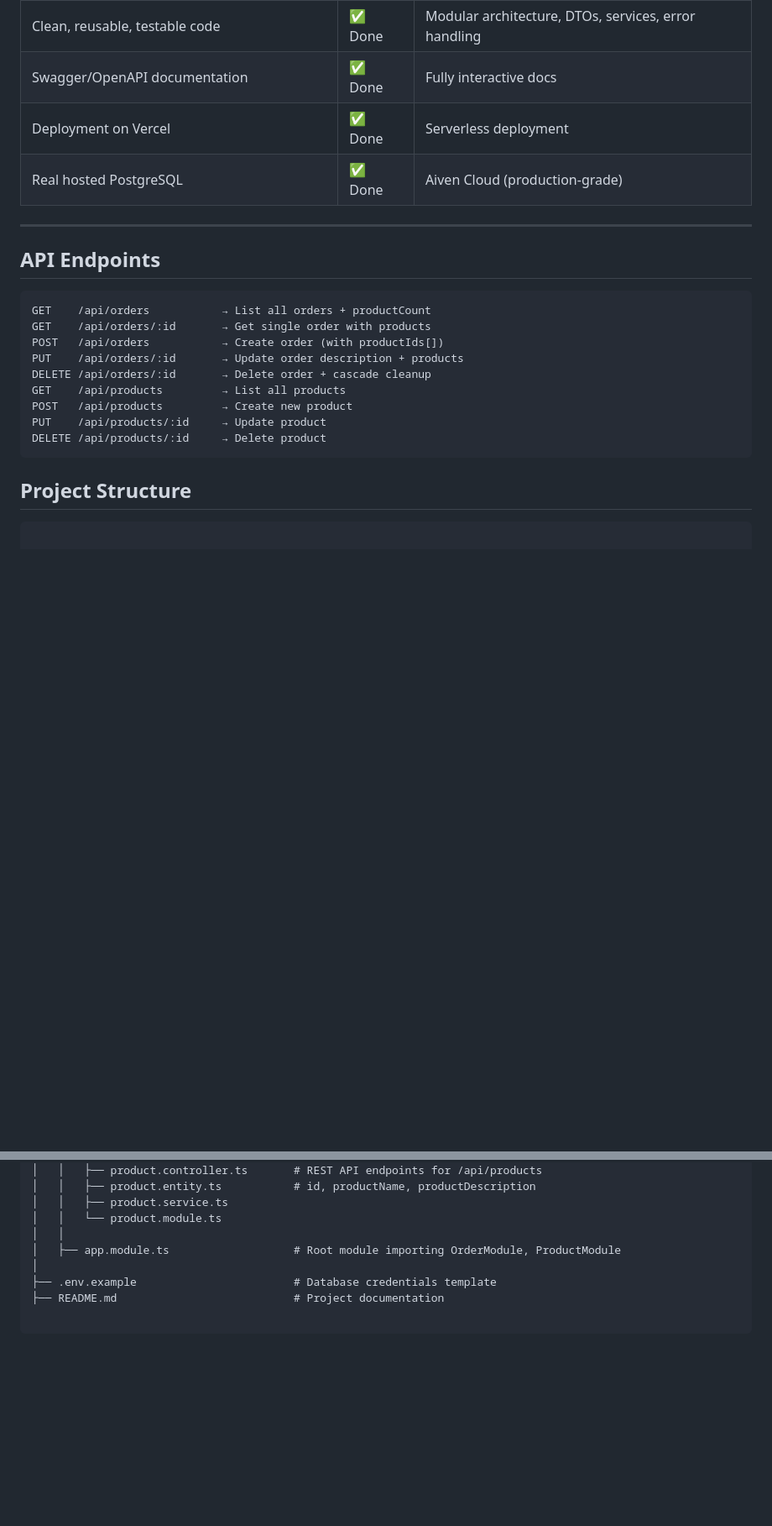
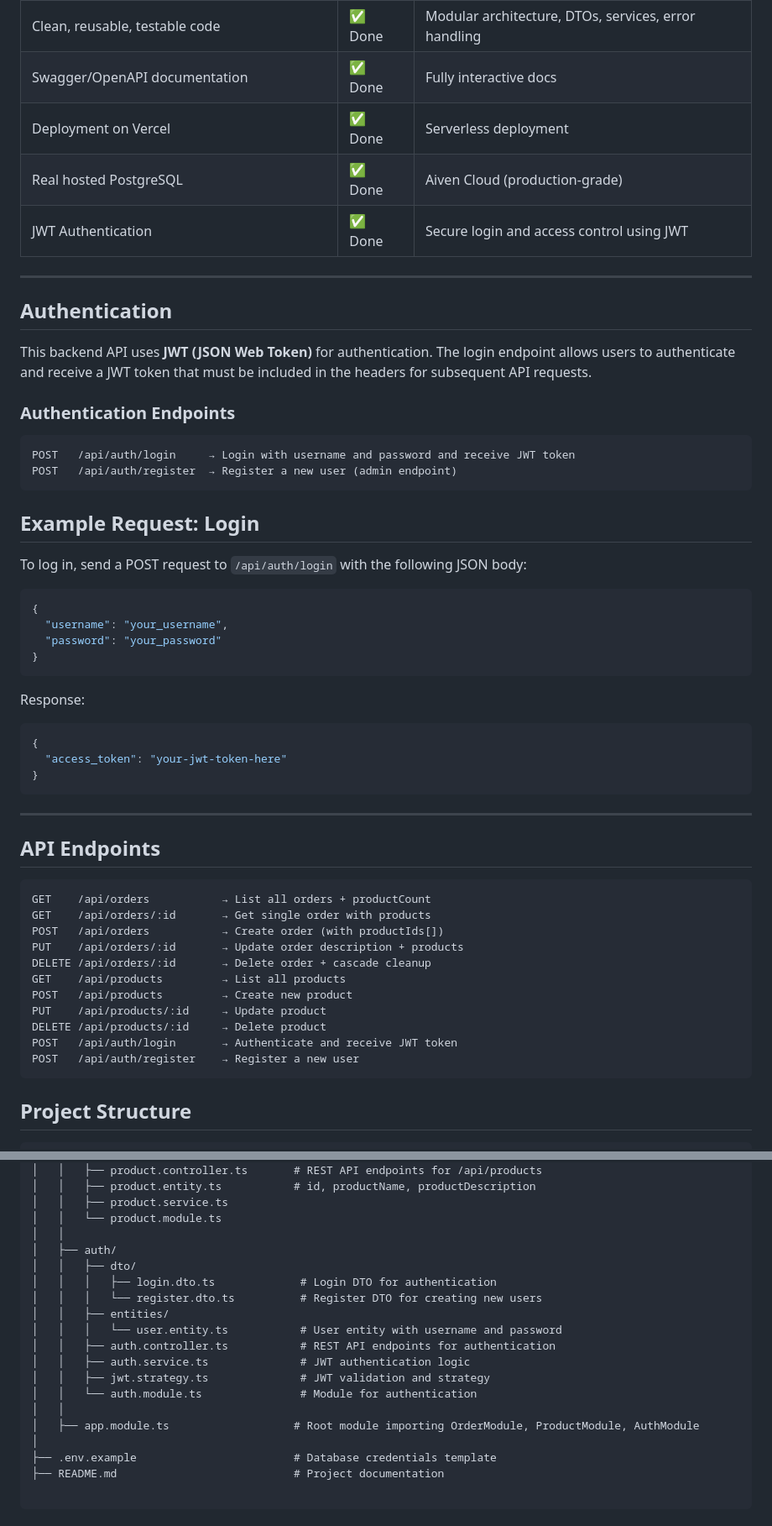
Before and after one commit to MrSriJay/ecommerce-backend, a Markdown page: README.md, 2 parts joined by grey strips. Shown at 84% size. Rendered like a GitHub page; blank space fills up the shorter version.

````diff
--- a/README.md
+++ b/README.md
@@ -38,9 +38,40 @@
 | Safe DELETE (prevents foreign key violation)  | ✅ Done | Manual cleanup of mapping table before delete |
 | Clean, reusable, testable code                | ✅ Done | Modular architecture, DTOs, services, error handling |
 | Swagger/OpenAPI documentation                 | ✅ Done | Fully interactive docs |
-| Deployment on Vercel                           | ✅ Done | Serverless deployment |
+| Deployment on Vercel                          | ✅ Done | Serverless deployment |
 | Real hosted PostgreSQL                        | ✅ Done | Aiven Cloud (production-grade) |
+| JWT Authentication                       | ✅ Done | Secure login and access control using JWT |
 
+---
+
+## Authentication
+
+This backend API uses **JWT (JSON Web Token)** for authentication. The login endpoint allows users to authenticate and receive a JWT token that must be included in the headers for subsequent API requests.
+
+### Authentication Endpoints
+
+```http
+POST   /api/auth/login     → Login with username and password and receive JWT token
+POST   /api/auth/register  → Register a new user (admin endpoint)
+```
+
+## Example Request: Login
+
+To log in, send a POST request to `/api/auth/login` with the following JSON body:
+
+```json
+{
+  "username": "your_username",
+  "password": "your_password"
+}
+```
+Response:
+
+```json
+{
+  "access_token": "your-jwt-token-here"
+}
+```
 
 ---
 
@@ -56,12 +87,13 @@ GET    /api/products         → List all products
 POST   /api/products         → Create new product
 PUT    /api/products/:id     → Update product
 DELETE /api/products/:id     → Delete product
+POST   /api/auth/login       → Authenticate and receive JWT token
+POST   /api/auth/register    → Register a new user
 ```
 
 ## Project Structure
 
-```http
-
+```file
 ecommerce-backend/
 ├── src/
 │   ├── order/
@@ -83,7 +115,18 @@ ecommerce-backend/
 │   │   ├── product.service.ts
 │   │   └── product.module.ts
 │   │
-│   ├── app.module.ts                   # Root module importing OrderModule, ProductModule
+│   ├── auth/
+│   │   ├── dto/
+│   │   │   ├── login.dto.ts             # Login DTO for authentication
+│   │   │   └── register.dto.ts          # Register DTO for creating new users
+│   │   ├── entities/
+│   │   │   └── user.entity.ts           # User entity with username and password
+│   │   ├── auth.controller.ts           # REST API endpoints for authentication
+│   │   ├── auth.service.ts              # JWT authentication logic
+│   │   ├── jwt.strategy.ts              # JWT validation and strategy
+│   │   └── auth.module.ts               # Module for authentication
+│   │
+│   ├── app.module.ts                   # Root module importing OrderModule, ProductModule, AuthModule
 │
 ├── .env.example                        # Database credentials template
 ├── README.md                           # Project documentation
````
Also changed, not shown: other parts of README.md (+3 -3 lines).
